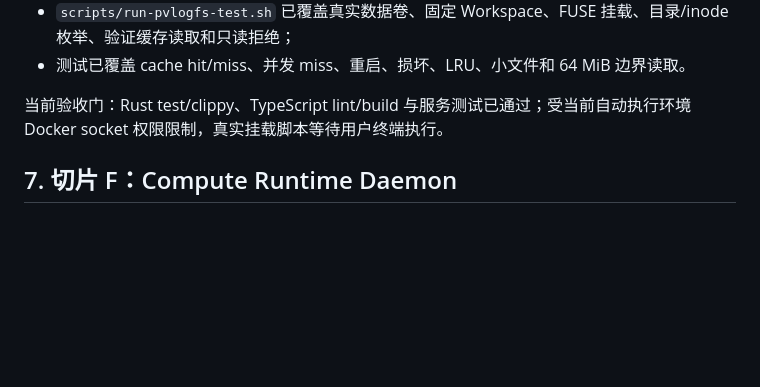
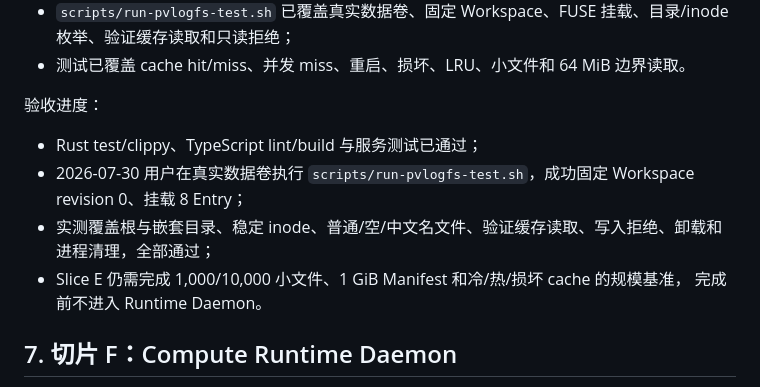
Before and after one commit to echo983/biunivers.-1, a Markdown page: docs/浏览器云端个人桌面 V0.13 Workspace Runtime 施工计划.md, the part around the change. Rendered like a GitHub page; blank space fills up the shorter version.

Commit message:
docs: record formal PVLogFS mount acceptance

```diff
--- a/docs/浏览器云端个人桌面 V0.13 Workspace Runtime 施工计划.md
+++ b/docs/浏览器云端个人桌面 V0.13 Workspace Runtime 施工计划.md
@@ -159,8 +159,15 @@ Host/SQLite。
   枚举、验证缓存读取和只读拒绝；
 - 测试已覆盖 cache hit/miss、并发 miss、重启、损坏、LRU、小文件和 64 MiB 边界读取。
 
-当前验收门：Rust test/clippy、TypeScript lint/build 与服务测试已通过；受当前自动执行环境
-Docker socket 权限限制，真实挂载脚本等待用户终端执行。
+验收进度：
+
+- Rust test/clippy、TypeScript lint/build 与服务测试已通过；
+- 2026-07-30 用户在真实数据卷执行 `scripts/run-pvlogfs-test.sh`，成功固定 Workspace
+  revision 0、挂载 8 Entry；
+- 实测覆盖根与嵌套目录、稳定 inode、普通/空/中文名文件、验证缓存读取、写入拒绝、卸载和
+  进程清理，全部通过；
+- Slice E 仍需完成 1,000/10,000 小文件、1 GiB Manifest 和冷/热/损坏 cache 的规模基准，
+  完成前不进入 Runtime Daemon。
 
 ## 7. 切片 F：Compute Runtime Daemon
 
```
Also changed, not shown: docs/acceptance/V0.13 正式 PVLogFS 首次挂载验收.md (added, +27 -0 lines).
